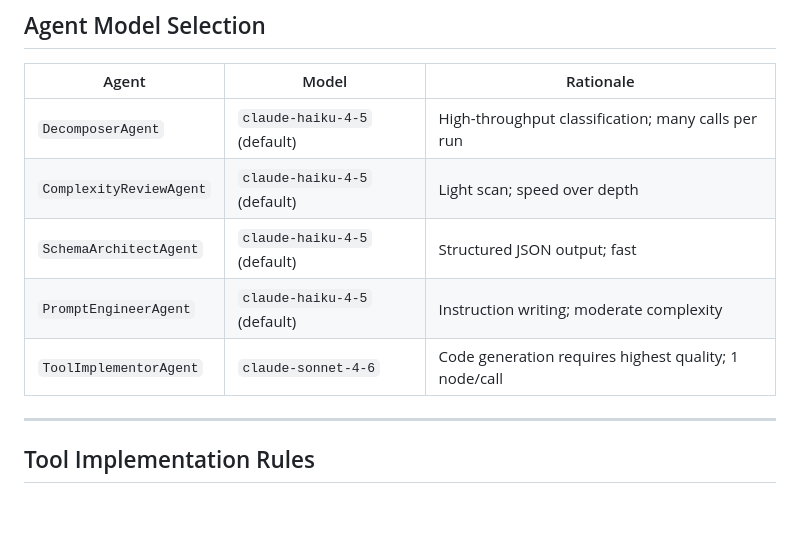
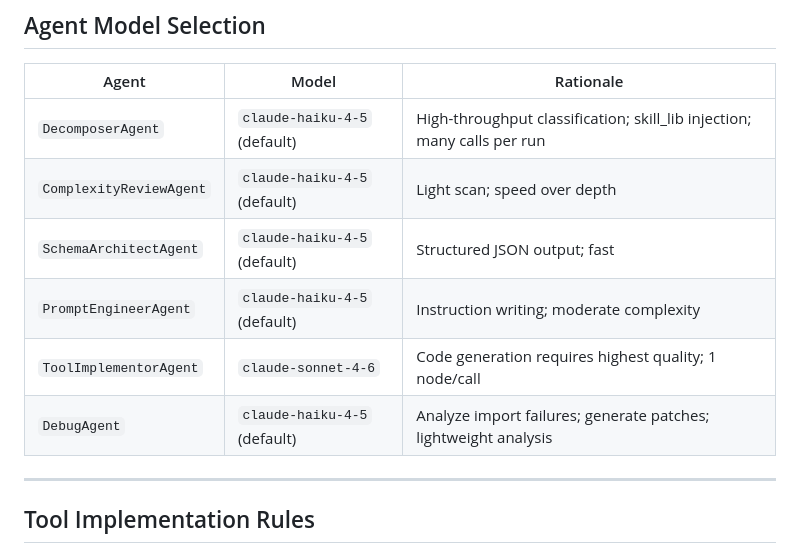
Before and after one commit to daichupeng/recur-agent, a Markdown page: README.md, the part around one of its changes. GitHub-like rendering; blank space fills up the shorter version.

```diff
--- a/README.md
+++ b/README.md
@@ -428,11 +471,12 @@ credential form.
 
 | Agent | Model | Rationale |
 |---|---|---|
-| `DecomposerAgent` | `claude-haiku-4-5` (default) | High-throughput classification; many calls per run |
+| `DecomposerAgent` | `claude-haiku-4-5` (default) | High-throughput classification; skill_lib injection; many calls per run |
 | `ComplexityReviewAgent` | `claude-haiku-4-5` (default) | Light scan; speed over depth |
 | `SchemaArchitectAgent` | `claude-haiku-4-5` (default) | Structured JSON output; fast |
 | `PromptEngineerAgent` | `claude-haiku-4-5` (default) | Instruction writing; moderate complexity |
 | `ToolImplementorAgent` | `claude-sonnet-4-6` | Code generation requires highest quality; 1 node/call |
+| `DebugAgent` | `claude-haiku-4-5` (default) | Analyze import failures; generate patches; lightweight analysis |
 
 ---
 
```
Also changed, not shown: other parts of README.md (+61 -18 lines).
